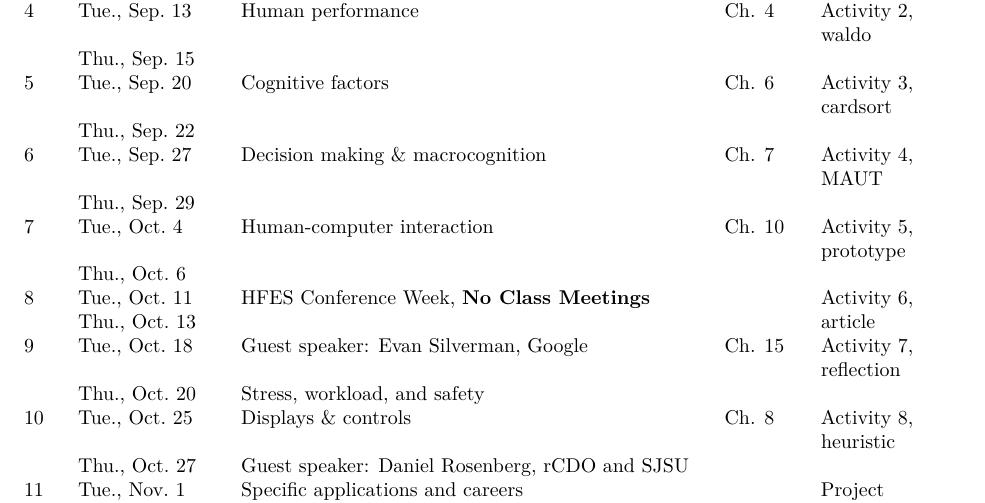
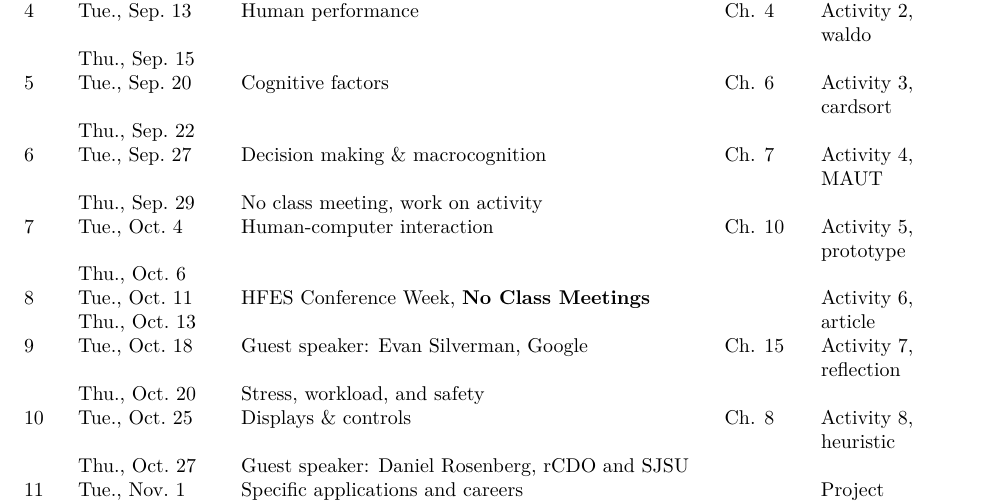
Before and after one commit to vectrlab/human-factors-syllabus, an R Markdown document (index.Rmd): part of page 7 of 8, cut so that both start at the same text. The pictures show the output file index.pdf that the author committed with the source.

Commit message:
Canceled one class meeting

```diff
--- a/index.Rmd
+++ b/index.Rmd
@@ -261,7 +261,7 @@ Week Date                   Topics
 
 6	    Tue., Sep. 27         Decision making & macrocognition                                              Ch. 7     Activity 4, MAUT
 
-      Thu., Sep. 29
+      Thu., Sep. 29	        No class meeting, work on activity
 
 7	    Tue., Oct. 4          Human-computer interaction                                                    Ch. 10    Activity 5, prototype
 
```
Also changed, not shown: index.html, index.pdf.
